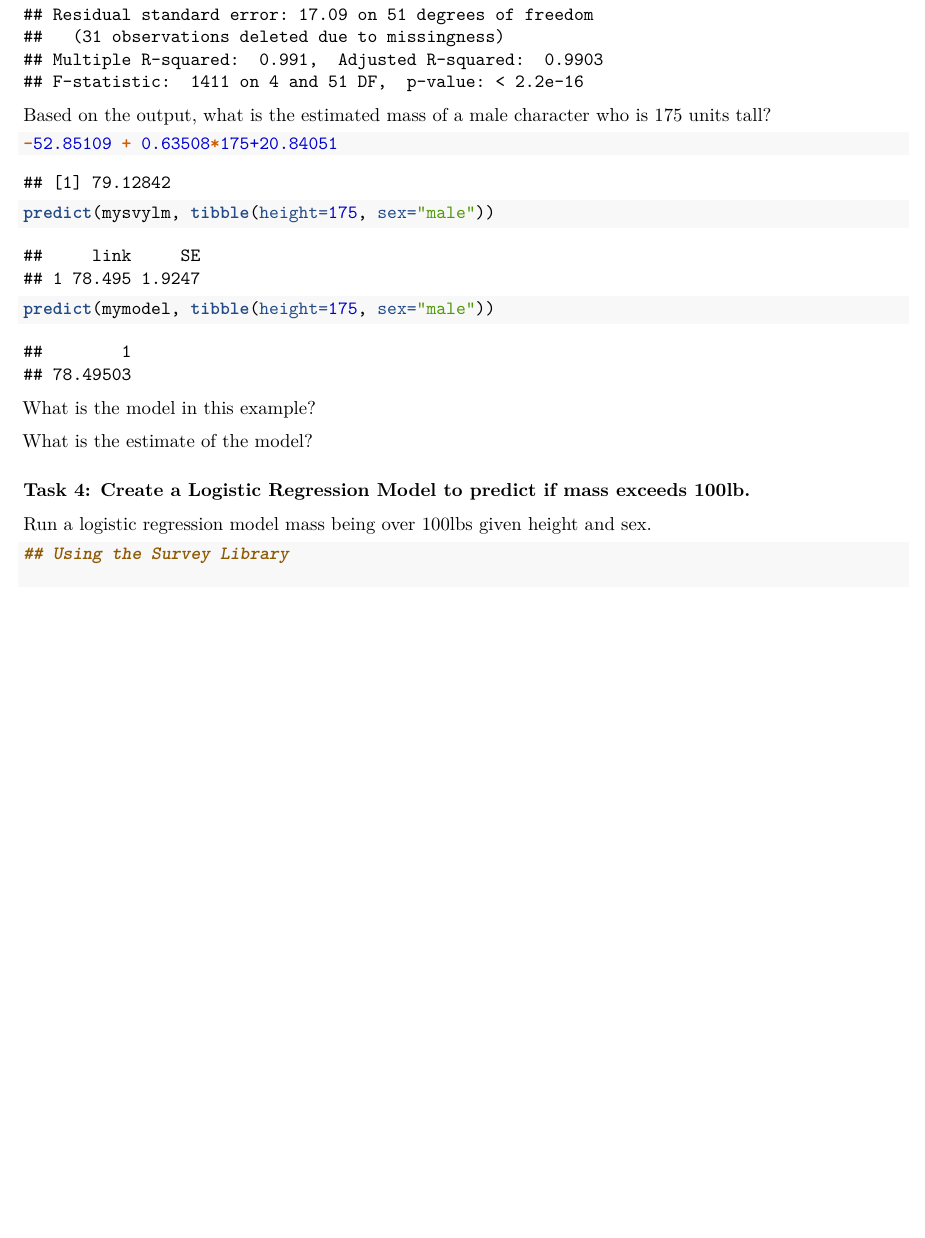
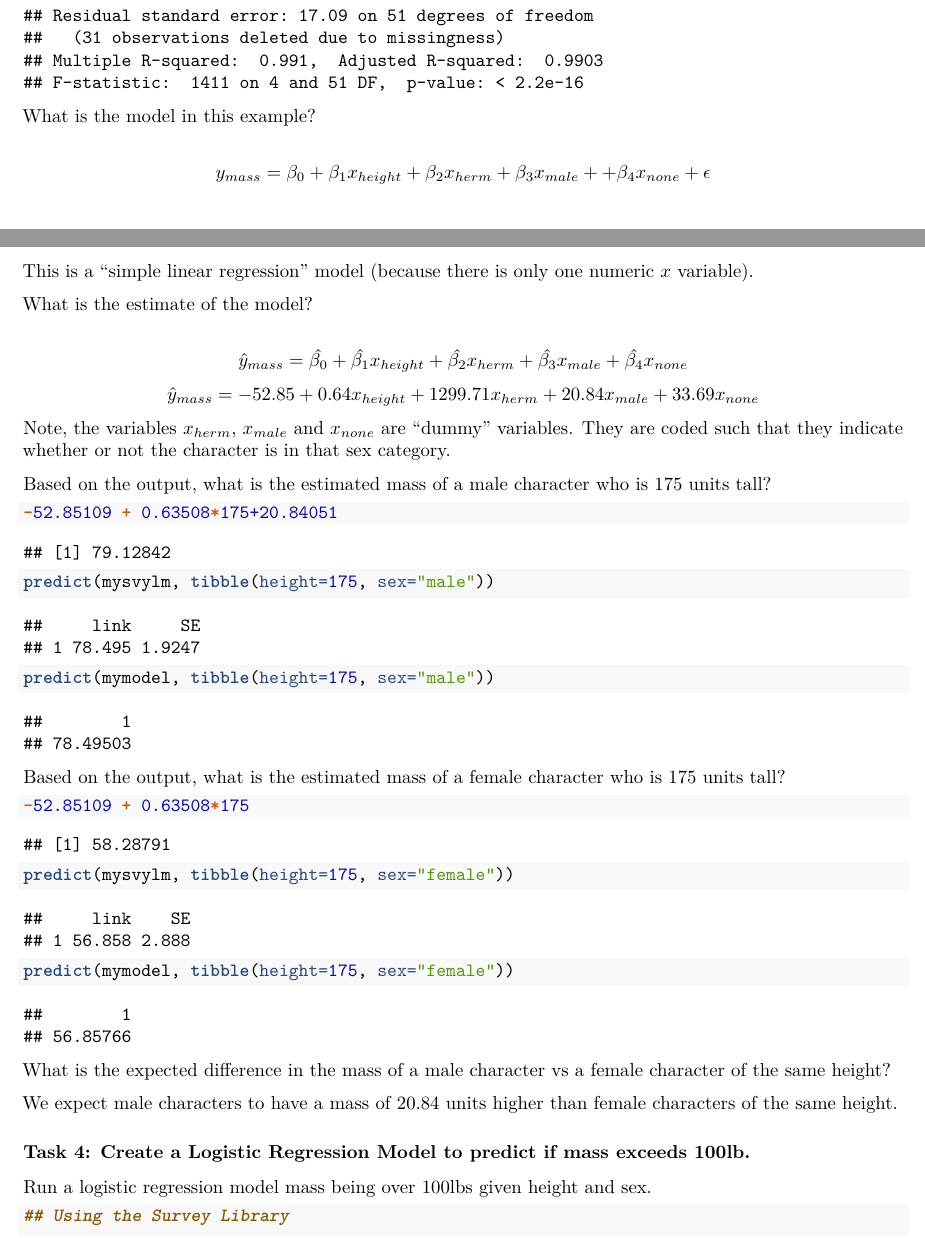
Before and after one commit to SamanthaJoCaetano/STA304-Fall2023-Week4, an R Markdown document (Regression-RDemo-SOLUTIONS.Rmd): part of page 6 of 9 before the commit and two parts of pages 6 and 7 of 9 after it, the two joined at a grey line, cut so that both start at the same text, the shorter picture padded with empty space. Rendered offline with R 4.5, knitr and Pandoc, then LaTeX, with nearby package versions; some code elsewhere in the file could not run offline.

Commit message:
adding in code

````diff
--- a/Regression-RDemo-SOLUTIONS.Rmd
+++ b/Regression-RDemo-SOLUTIONS.Rmd
@@ -167,6 +185,19 @@ summary(mymodel)
 
 ```
 
+What is the model in this example?
+
+$$y_{mass} = \beta_0 + \beta_1 x_{height} + \beta_2x_{herm} + \beta_3x_{male} + + \beta_4x_{none} + \epsilon$$
+This is a "simple linear regression" model (because there is only one numeric $x$ variable).
+
+What is the estimate of the model?
+
+$$\hat{y}_{mass} = \hat{\beta_0} + \hat{\beta_1} x_{height} + \hat{ \beta_2}x_{herm} + \hat{\beta_3}x_{male} + \hat{\beta_4}x_{none}$$
+$$\hat{y}_{mass} = -52.85 + 0.64x_{height} + 1299.71x_{herm} + 20.84x_{male} + 33.69x_{none}$$
+Note, the variables $x_{herm}$, $x_{male}$ and $x_{none}$ are "dummy" variables. They are coded such that they indicate whether or not the character is in that sex category.
+
+
+
 Based on the output, what is the estimated mass of a male character who is 175 units tall?
 
 ```{r}
@@ -175,10 +206,18 @@ predict(mysvylm, tibble(height=175, sex="male"))
 predict(mymodel, tibble(height=175, sex="male"))
 ```
 
-What is the model in this example?
+Based on the output, what is the estimated mass of a female character who is 175 units tall?
 
+```{r}
+-52.85109 + 0.63508*175
+predict(mysvylm, tibble(height=175, sex="female"))
+predict(mymodel, tibble(height=175, sex="female"))
+```
 
-What is the estimate of the model?
+What is the expected difference in the mass of a male character vs a female character of the same height?
+
+We expect male characters to have a mass of 20.84 units higher than female characters of the same height.
+
 
 ### Task 4: Create a Logistic Regression Model to predict if mass exceeds 100lb.
 
````
Also changed, not shown: Regression-RDemo.Rmd (+7 -0 lines), Regression-RDemo-SOLUTIONS.Rmd (18 more changed lines).
